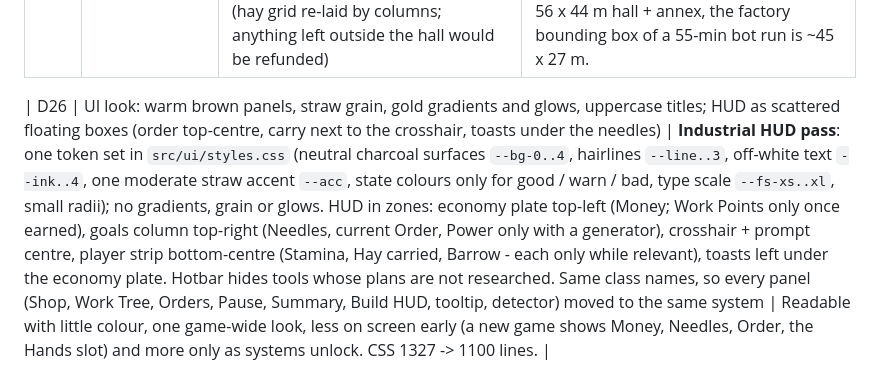
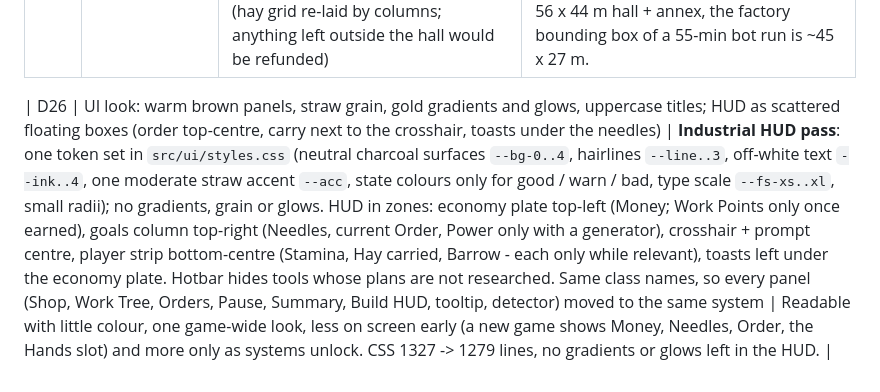
Before and after one commit to NicolasJuridiaz/Needle-Game, a Markdown page: docs/DESIGN_DECISIONS.md, the part around the change. Drawn GitHub-style.

Commit message:
DESIGN_DECISIONS D26: correct CSS line count
Co-Authored-By: Claude Opus 5.5 <noreply@anthropic.com>
Claude-Session: https://claude.ai/code/session_01NuRU9s6BHX6QRMSXKyqqAD

```diff
--- a/docs/DESIGN_DECISIONS.md
+++ b/docs/DESIGN_DECISIONS.md
@@ -30,4 +30,4 @@ Every significant deviation from `GDD_Project_Needle_V1.docx` is recorded here w
 | D24 | Stamina | Player-only resource (src/sim/stamina.ts, values in config/stamina.ts): 100 max; sprint 12/s (only while moving with Shift); a manual grab costs 2 x hay^0.45 (Lv.1 = 2.0 for 1 hay, Lv.5 = 7.7 for 20 hay, ~5x cheaper per hay); hand vacuum 5/s; refills 25/s after 0.8 s idle; after running dry, sprint returns at 20. A grab that cannot be paid does not start (nothing taken, no cooldown, "Too tired" message). **Not saved**: a loaded game is rested (no save-schema change, nothing to corrupt) | Rhythm and a push towards automation without stop-and-wait: a full bar is ~8 s of sprint or ~50 Lv.1 grabs, and it refills in ~4 s. Machines, belts, robots and collectors never touch it (they never call the manual actions). |
 | D25 | Map size / Market distance | **Compact hall**: east wall 32 -> 24, pile centre 5 -> -1 (new games), spawn between Market and pile. Nearest thick hay to the SELL HAY drop point 22.0 m -> 16.6 m (seed 1000; walk 4.8 s -> 3.6 s). Old saves keep their pile and every building (hay grid re-laid by columns; anything left outside the hall would be refunded) | The distance between pile and chute is also the room for the reference factory's trunk (rake, hopper, scanner, two splitters); 6 m was the most it could give without a different factory layout (the bot's processing line moved to a row north of the trunk). Floor for late game: 56 x 44 m hall + annex, the factory bounding box of a 55-min bot run is ~45 x 27 m. |
 
-| D26 | UI look: warm brown panels, straw grain, gold gradients and glows, uppercase titles; HUD as scattered floating boxes (order top-centre, carry next to the crosshair, toasts under the needles) | **Industrial HUD pass**: one token set in `src/ui/styles.css` (neutral charcoal surfaces `--bg-0..4`, hairlines `--line..3`, off-white text `--ink..4`, one moderate straw accent `--acc`, state colours only for good / warn / bad, type scale `--fs-xs..xl`, small radii); no gradients, grain or glows. HUD in zones: economy plate top-left (Money; Work Points only once earned), goals column top-right (Needles, current Order, Power only with a generator), crosshair + prompt centre, player strip bottom-centre (Stamina, Hay carried, Barrow - each only while relevant), toasts left under the economy plate. Hotbar hides tools whose plans are not researched. Same class names, so every panel (Shop, Work Tree, Orders, Pause, Summary, Build HUD, tooltip, detector) moved to the same system | Readable with little colour, one game-wide look, less on screen early (a new game shows Money, Needles, Order, the Hands slot) and more only as systems unlock. CSS 1327 -> 1100 lines. |
+| D26 | UI look: warm brown panels, straw grain, gold gradients and glows, uppercase titles; HUD as scattered floating boxes (order top-centre, carry next to the crosshair, toasts under the needles) | **Industrial HUD pass**: one token set in `src/ui/styles.css` (neutral charcoal surfaces `--bg-0..4`, hairlines `--line..3`, off-white text `--ink..4`, one moderate straw accent `--acc`, state colours only for good / warn / bad, type scale `--fs-xs..xl`, small radii); no gradients, grain or glows. HUD in zones: economy plate top-left (Money; Work Points only once earned), goals column top-right (Needles, current Order, Power only with a generator), crosshair + prompt centre, player strip bottom-centre (Stamina, Hay carried, Barrow - each only while relevant), toasts left under the economy plate. Hotbar hides tools whose plans are not researched. Same class names, so every panel (Shop, Work Tree, Orders, Pause, Summary, Build HUD, tooltip, detector) moved to the same system | Readable with little colour, one game-wide look, less on screen early (a new game shows Money, Needles, Order, the Hands slot) and more only as systems unlock. CSS 1327 -> 1279 lines, no gradients or glows left in the HUD. |
```
